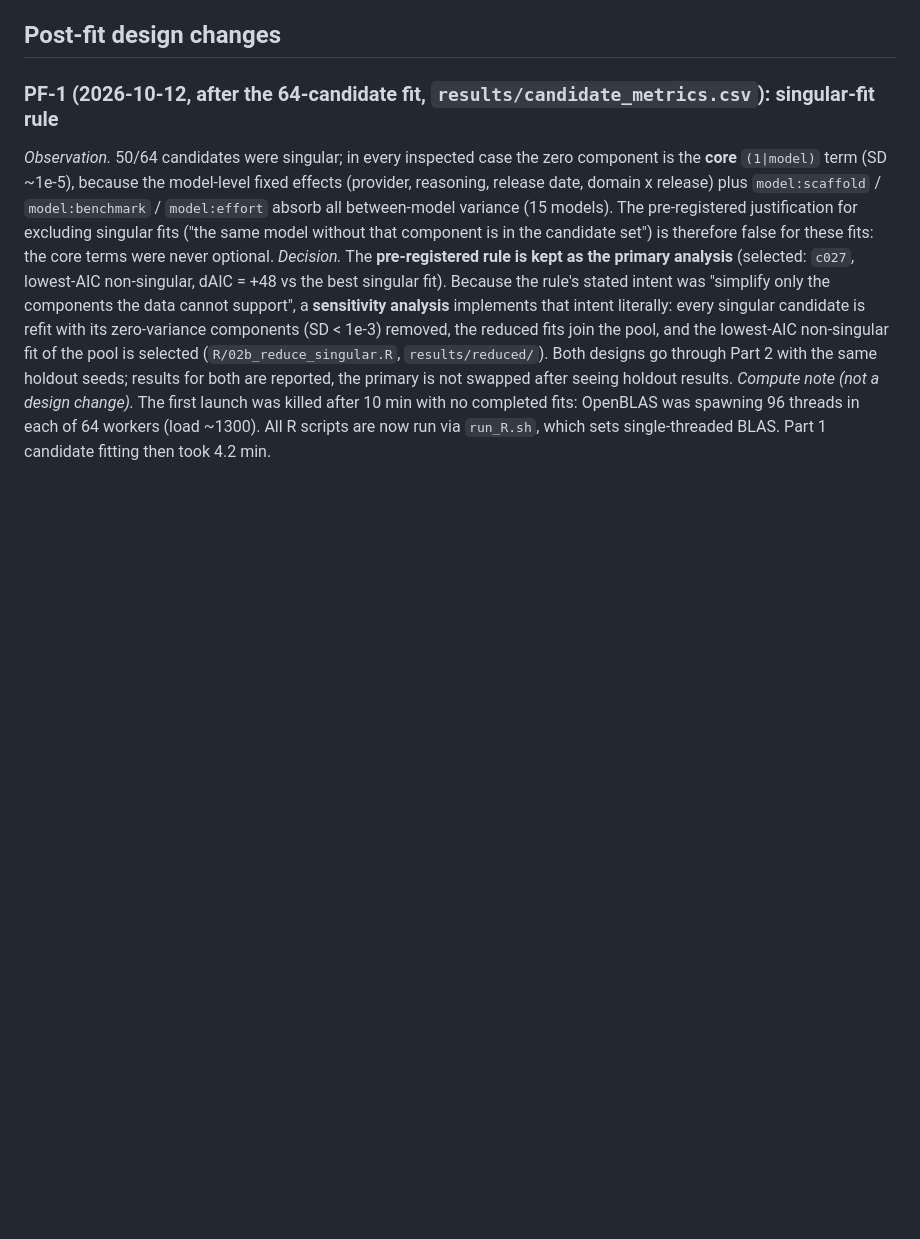
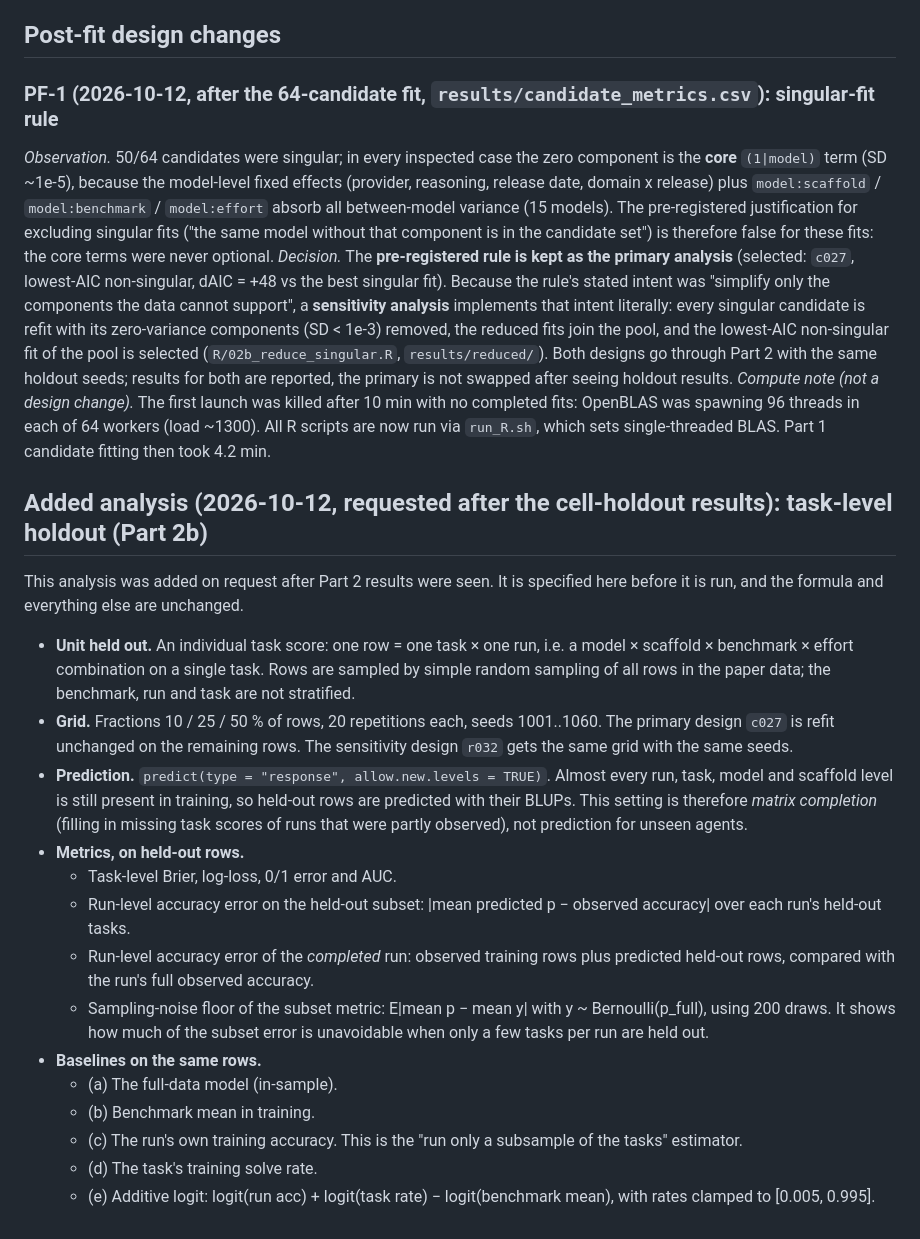
Before and after one commit to EmmaShedden/hal-extension, a Markdown page: DESIGN.md, the part around the change. Drawn GitHub-style; blank space fills up the shorter version.

Commit message:
DESIGN.md: pre-register task-level holdout (Part 2b), added after Part 2 results

```diff
--- a/DESIGN.md
+++ b/DESIGN.md
@@ -154,3 +154,27 @@ Part 2 with the same holdout seeds; results for both are reported, the primary i
 *Compute note (not a design change).* The first launch was killed after 10 min with no completed fits: OpenBLAS
 was spawning 96 threads in each of 64 workers (load ~1300). All R scripts are now run via `run_R.sh`, which
 sets single-threaded BLAS. Part 1 candidate fitting then took 4.2 min.
+
+## Added analysis (2026-10-12, requested after the cell-holdout results): task-level holdout (Part 2b)
+This analysis was added on request after Part 2 results were seen. It is specified here before it is run, and the formula and everything else are unchanged.
+* **Unit held out.** An individual task score: one row = one task × one run, i.e. a model × scaffold × benchmark × effort
+  combination on a single task. Rows are sampled by simple random sampling of all rows in the paper data; the
+  benchmark, run and task are not stratified.
+* **Grid.** Fractions 10 / 25 / 50 % of rows, 20 repetitions each, seeds 1001..1060. The primary design `c027` is refit
+  unchanged on the remaining rows. The sensitivity design `r032` gets the same grid with the same seeds.
+* **Prediction.** `predict(type = "response", allow.new.levels = TRUE)`. Almost every run, task, model and scaffold
+  level is still present in training, so held-out rows are predicted with their BLUPs. This setting is therefore
+  *matrix completion* (filling in missing task scores of runs that were partly observed), not prediction for unseen agents.
+* **Metrics, on held-out rows.**
+  * Task-level Brier, log-loss, 0/1 error and AUC.
+  * Run-level accuracy error on the held-out subset: |mean predicted p − observed accuracy| over each run's held-out tasks.
+  * Run-level accuracy error of the *completed* run: observed training rows plus predicted held-out rows,
+    compared with the run's full observed accuracy.
+  * Sampling-noise floor of the subset metric: E|mean p − mean y| with y ~ Bernoulli(p_full), using 200 draws.
+    It shows how much of the subset error is unavoidable when only a few tasks per run are held out.
+* **Baselines on the same rows.**
+  * (a) The full-data model (in-sample).
+  * (b) Benchmark mean in training.
+  * (c) The run's own training accuracy. This is the "run only a subsample of the tasks" estimator.
+  * (d) The task's training solve rate.
+  * (e) Additive logit: logit(run acc) + logit(task rate) − logit(benchmark mean), with rates clamped to [0.005, 0.995].
```
